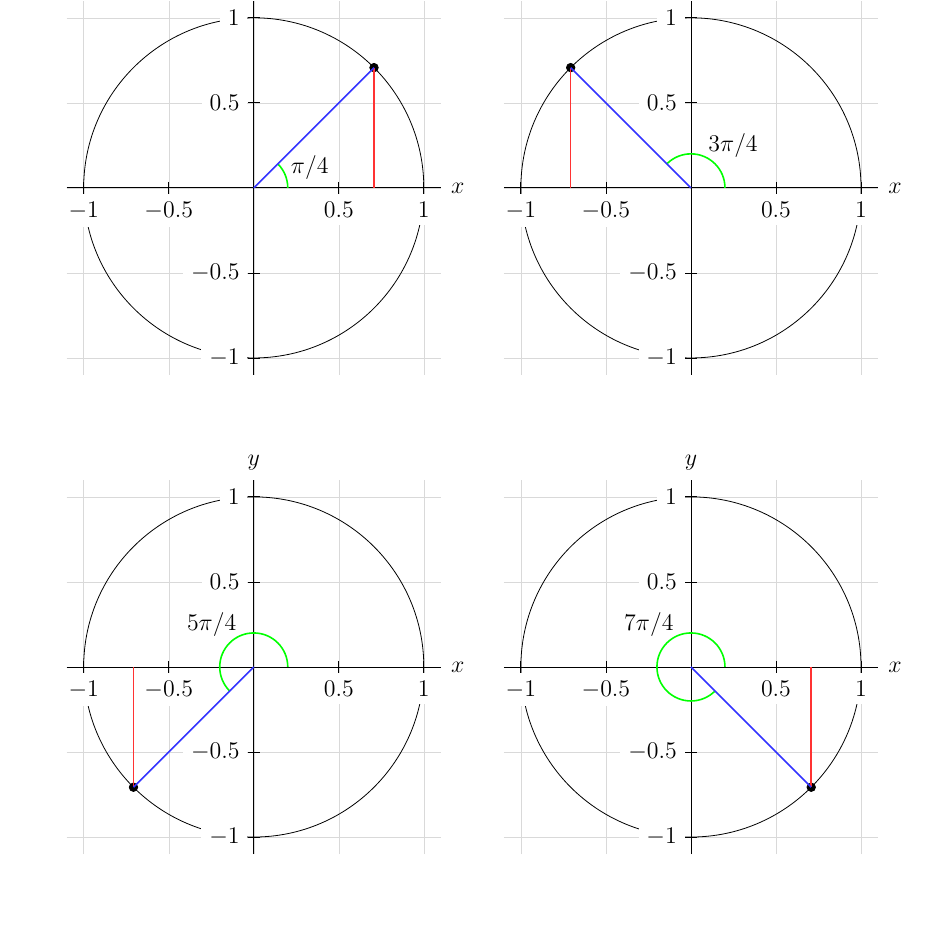
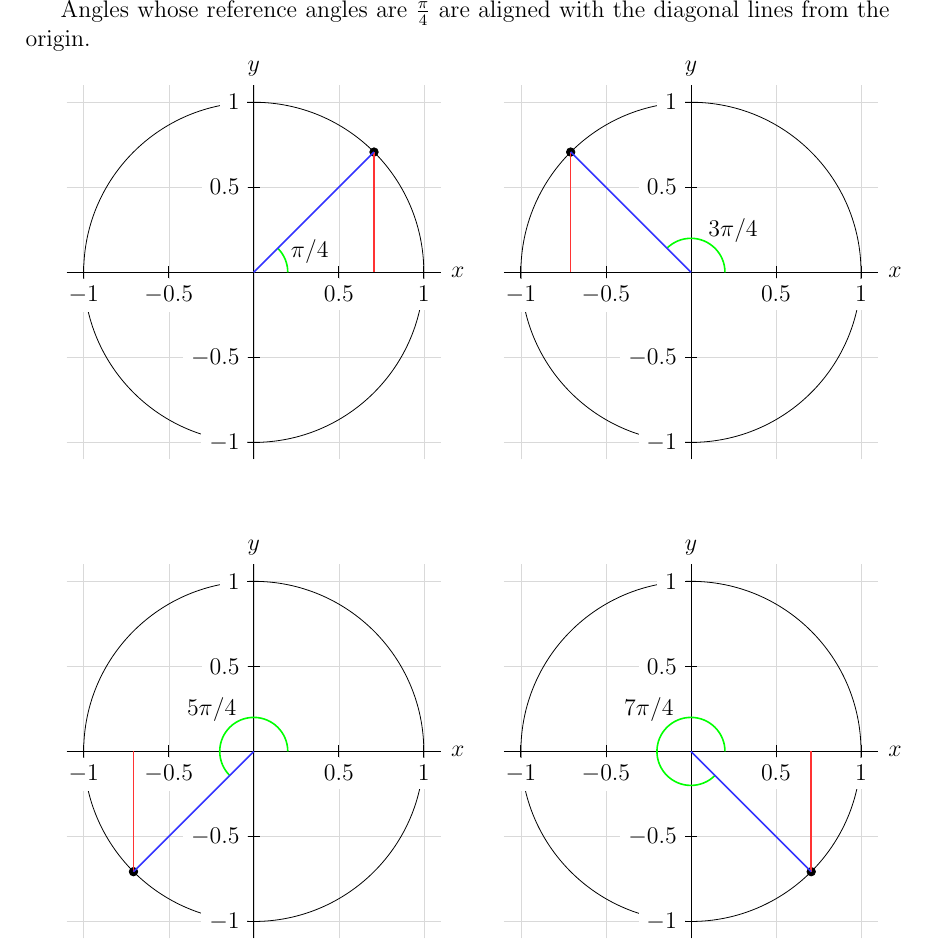
Before and after one commit to KellyBlack/Precalculus, a LaTeX thesis (labManual.tex, which reads angles/section_sineCosine.tex): part of page 126 of 193, cut at the place of the change, the shorter picture padded with empty space. Compiled offline with pdfLaTeX.

Commit message:
Small change to the formatting for the unit circles and added a note about multiples of pi/2$

```diff
--- a/angles/section_sineCosine.tex
+++ b/angles/section_sineCosine.tex
@@ -188,6 +188,9 @@ and $y$ axis.
 
 \clearpage
 
+Angles whose reference angles are $\frac{\pi}{4}$ are aligned with the
+diagonal lines from the origin.
+
 \begin{minipage}{0.5\linewidth}
 \begin{tikzpicture}[scale=3]
     \unitcircleAxes{45}
```
